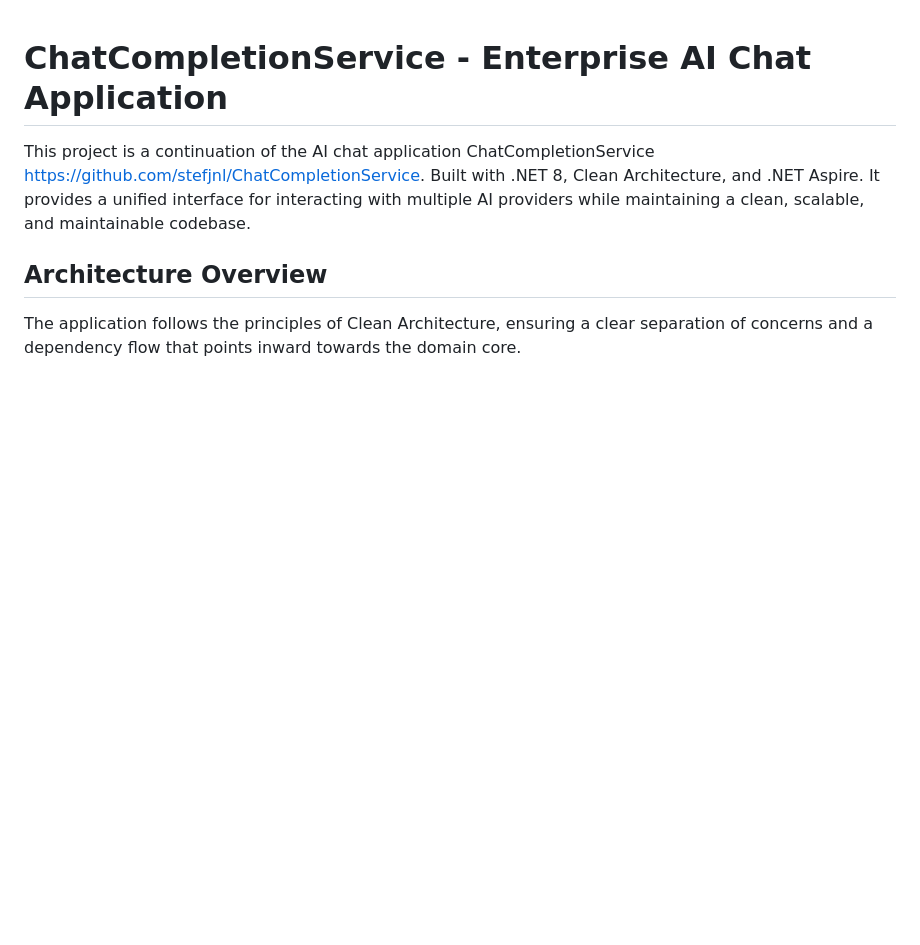
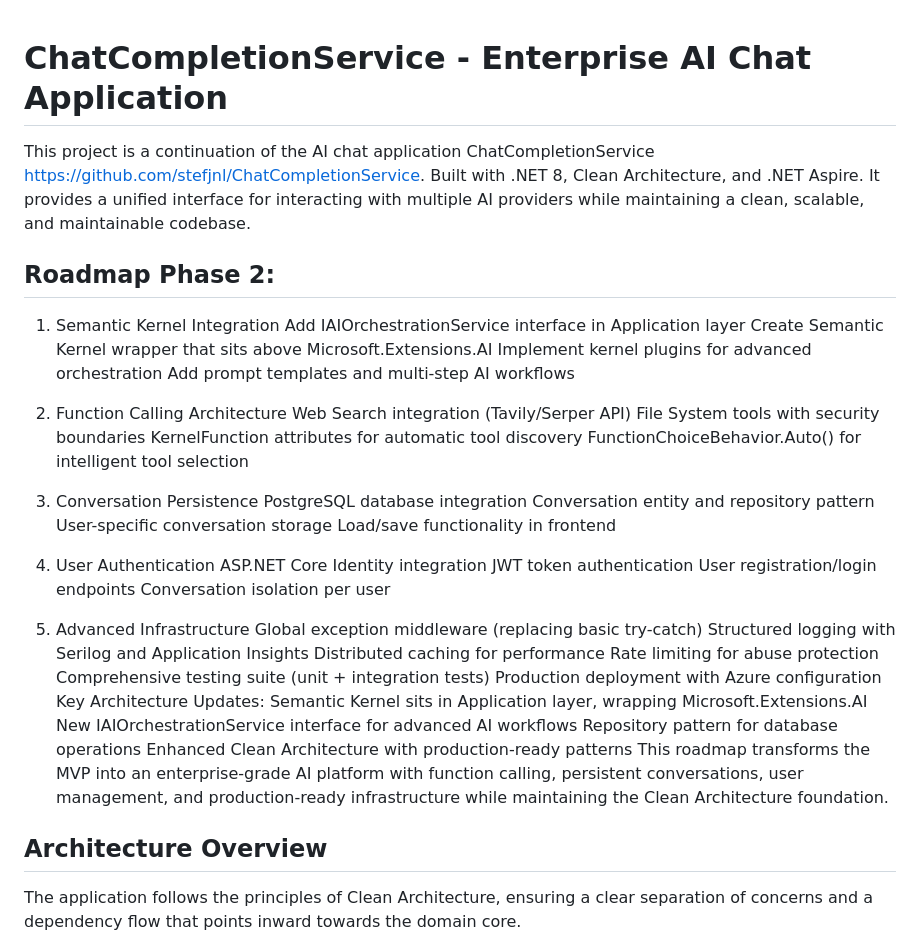
Before and after one commit to stefjnl/SemanticKernelFunctionCaller, a Markdown page: README.md, the part around the change. Rendered like a GitHub page; blank space fills up the shorter version.

Commit message:
Add roadmap for Phase 2 and architecture overview
Expanded the README with a detailed roadmap for Phase 2, outlining upcoming features and architecture updates.

```diff
--- a/README.md
+++ b/README.md
@@ -1,6 +1,46 @@
 # ChatCompletionService - Enterprise AI Chat Application
 
 This project is a continuation of the AI chat application ChatCompletionService https://github.com/stefjnl/ChatCompletionService. Built with .NET 8, Clean Architecture, and .NET Aspire. It provides a unified interface for interacting with multiple AI providers while maintaining a clean, scalable, and maintainable codebase.
+
+## Roadmap Phase 2:
+
+1. Semantic Kernel Integration
+Add IAIOrchestrationService interface in Application layer
+Create Semantic Kernel wrapper that sits above Microsoft.Extensions.AI
+Implement kernel plugins for advanced orchestration
+Add prompt templates and multi-step AI workflows
+
+2. Function Calling Architecture
+Web Search integration (Tavily/Serper API)
+File System tools with security boundaries
+KernelFunction attributes for automatic tool discovery
+FunctionChoiceBehavior.Auto() for intelligent tool selection
+
+3. Conversation Persistence
+PostgreSQL database integration
+Conversation entity and repository pattern
+User-specific conversation storage
+Load/save functionality in frontend
+
+4. User Authentication
+ASP.NET Core Identity integration
+JWT token authentication
+User registration/login endpoints
+Conversation isolation per user
+
+5. Advanced Infrastructure
+Global exception middleware (replacing basic try-catch)
+Structured logging with Serilog and Application Insights
+Distributed caching for performance
+Rate limiting for abuse protection
+Comprehensive testing suite (unit + integration tests)
+Production deployment with Azure configuration
+Key Architecture Updates:
+Semantic Kernel sits in Application layer, wrapping Microsoft.Extensions.AI
+New IAIOrchestrationService interface for advanced AI workflows
+Repository pattern for database operations
+Enhanced Clean Architecture with production-ready patterns
+This roadmap transforms the MVP into an enterprise-grade AI platform with function calling, persistent conversations, user management, and production-ready infrastructure while maintaining the Clean Architecture foundation.
 
 ## Architecture Overview
 
```
